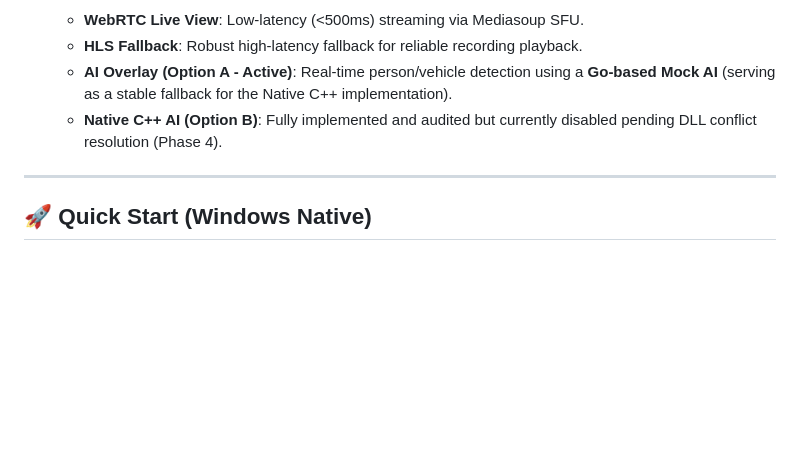
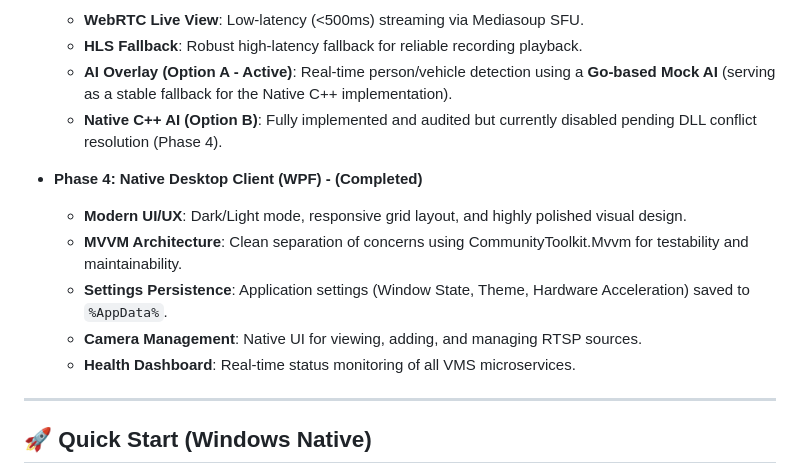
Before and after one commit to SudharshanMutalik46/ts-vms-v1.0, a Markdown page: README.md, the part around the change. Drawn GitHub-style; blank space fills up the shorter version.

Commit message:
docs: Update README with Phase 4 Desktop Client progress

```diff
--- a/README.md
+++ b/README.md
@@ -92,6 +92,13 @@ We have successfully completed the foundation and security layer of the VMS:
   - **AI Overlay (Option A - Active)**: Real-time person/vehicle detection using a **Go-based Mock AI** (serving as a stable fallback for the Native C++ implementation).
   - **Native C++ AI (Option B)**: Fully implemented and audited but currently disabled pending DLL conflict resolution (Phase 4).
 
+- **Phase 4: Native Desktop Client (WPF) - (Completed)**
+  - **Modern UI/UX**: Dark/Light mode, responsive grid layout, and highly polished visual design.
+  - **MVVM Architecture**: Clean separation of concerns using CommunityToolkit.Mvvm for testability and maintainability.
+  - **Settings Persistence**: Application settings (Window State, Theme, Hardware Acceleration) saved to `%AppData%`.
+  - **Camera Management**: Native UI for viewing, adding, and managing RTSP sources.
+  - **Health Dashboard**: Real-time status monitoring of all VMS microservices.
+
 ---
 
 ## 🚀 Quick Start (Windows Native)
```
